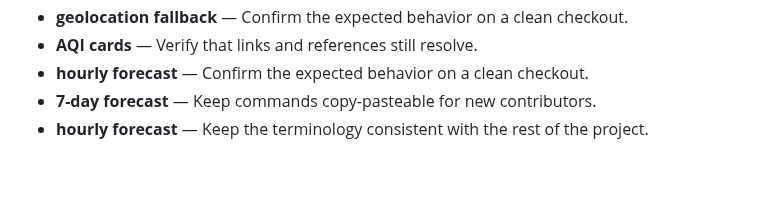
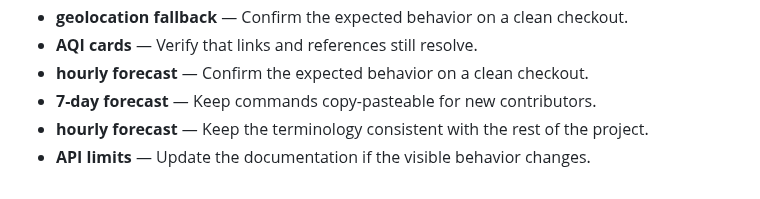
Before and after one commit to Sid2169/aero, a Markdown page: README.md, the part around the change. Rendered like a GitHub page.

Commit message:
Expand API limits examples

```diff
--- a/README.md
+++ b/README.md
@@ -277,3 +277,4 @@ If you found this useful, consider giving it a ⭐
 - **hourly forecast** — Confirm the expected behavior on a clean checkout.
 - **7-day forecast** — Keep commands copy-pasteable for new contributors.
 - **hourly forecast** — Keep the terminology consistent with the rest of the project.
+- **API limits** — Update the documentation if the visible behavior changes.
```
